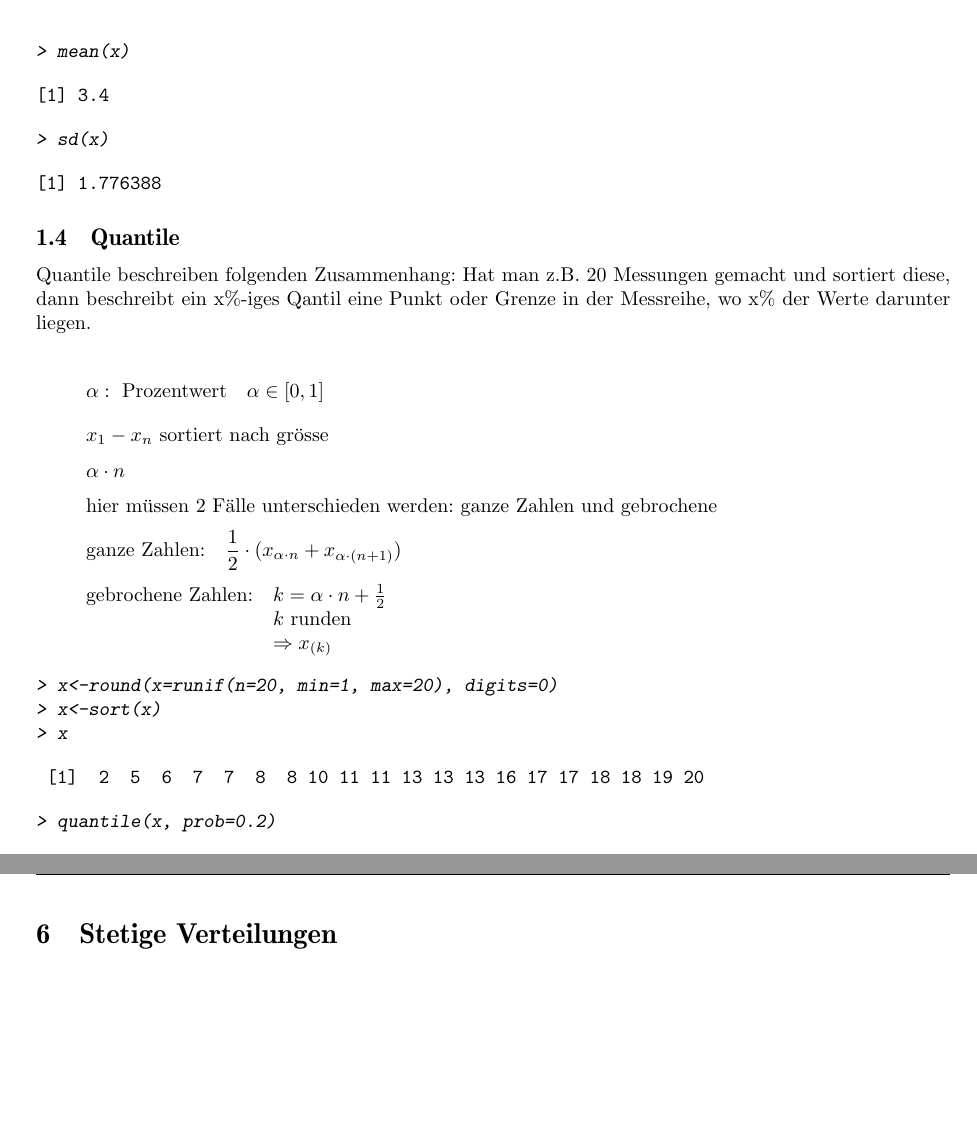
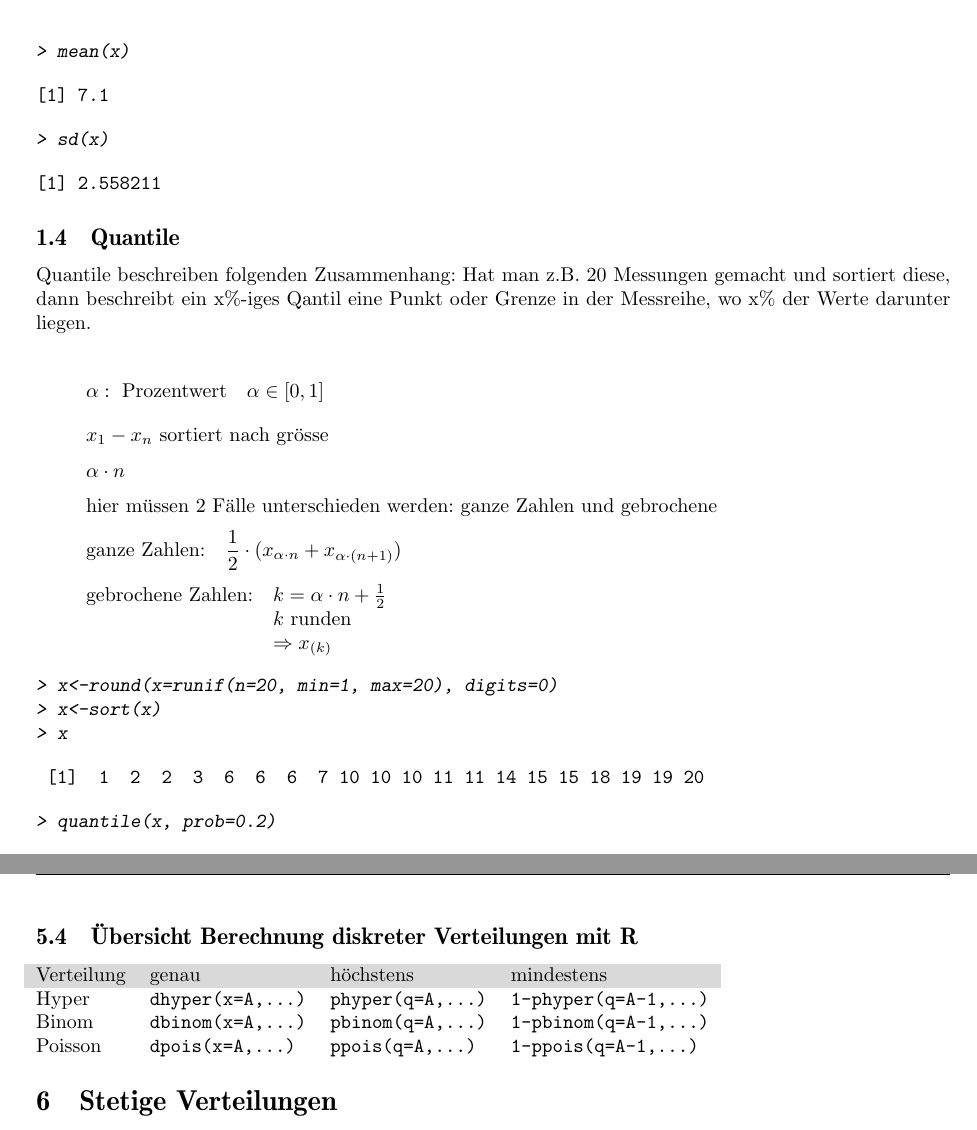
Before and after one commit to fosa/fosastoc, a LaTeX document (fosastoc.tex, which reads definitionen.tex): two parts of pages 6 and 13 of 29, joined at a grey line, cut so that both start at the same text, the shorter picture padded with empty space. Compiled offline with pdfLaTeX.

Commit message:
Berechnung diskreter Verteilungen mit R #16

```diff
--- a/definitionen.tex
+++ b/definitionen.tex
@@ -85,13 +85,13 @@ rechnen das arithmetische Mittel als auch die Standardabweichung (\verb!sd()!).
 > mean(x)
 \end{Sinput}
 \begin{Soutput}
-[1] 3.4
+[1] 7.1
 \end{Soutput}
 \begin{Sinput}
 > sd(x)
 \end{Sinput}
 \begin{Soutput}
-[1] 1.776388
+[1] 2.558211
 \end{Soutput}
 \end{Schunk}
 
@@ -119,7 +119,7 @@ in der Messreihe, wo x\% der Werte darunter liegen.
 > x
 \end{Sinput}
 \begin{Soutput}
- [1]  2  5  6  7  7  8  8 10 11 11 13 13 13 16 17 17 18 18 19 20
+ [1]  1  2  2  3  6  6  6  7 10 10 10 11 11 14 15 15 18 19 19 20
 \end{Soutput}
 \begin{Sinput}
 > quantile(x, prob=0.2)
@@ -405,6 +405,26 @@ nicht begrenzt ist. Sie ist ein Grenzfall der Binomialverteilung.
 [1] 0.8571235
 \end{Soutput}
 \end{Schunk}
+
+\subsection{Übersicht Berechnung diskreter Verteilungen mit R}
+\begin{tabular}{@{}llll}
+  \rowcolor{lgray}Verteilung &
+    genau &
+    höchstens &
+    mindestens \\
+  Hyper &
+    \verb!dhyper(x=A,...)! &
+    \verb!phyper(q=A,...)! &
+    \verb!1-phyper(q=A-1,...)! \\
+  Binom &
+    \verb!dbinom(x=A,...)! &
+    \verb!pbinom(q=A,...)! &
+    \verb!1-pbinom(q=A-1,...)! \\
+  Poisson &
+    \verb!dpois(x=A,...)! &
+    \verb!ppois(q=A,...)! &
+    \verb!1-ppois(q=A-1,...)!
+\end{tabular}
 
 \section{Stetige Verteilungen}
 
```
Also changed, not shown: definitionen-017.pdf, definitionen-019.pdf, definitionen-021.pdf, definitionen-028.pdf, definitionen-029.pdf, definitionen-030.pdf, definitionen-031.pdf, definitionen.tex (20 more changed lines), 1 other file.
